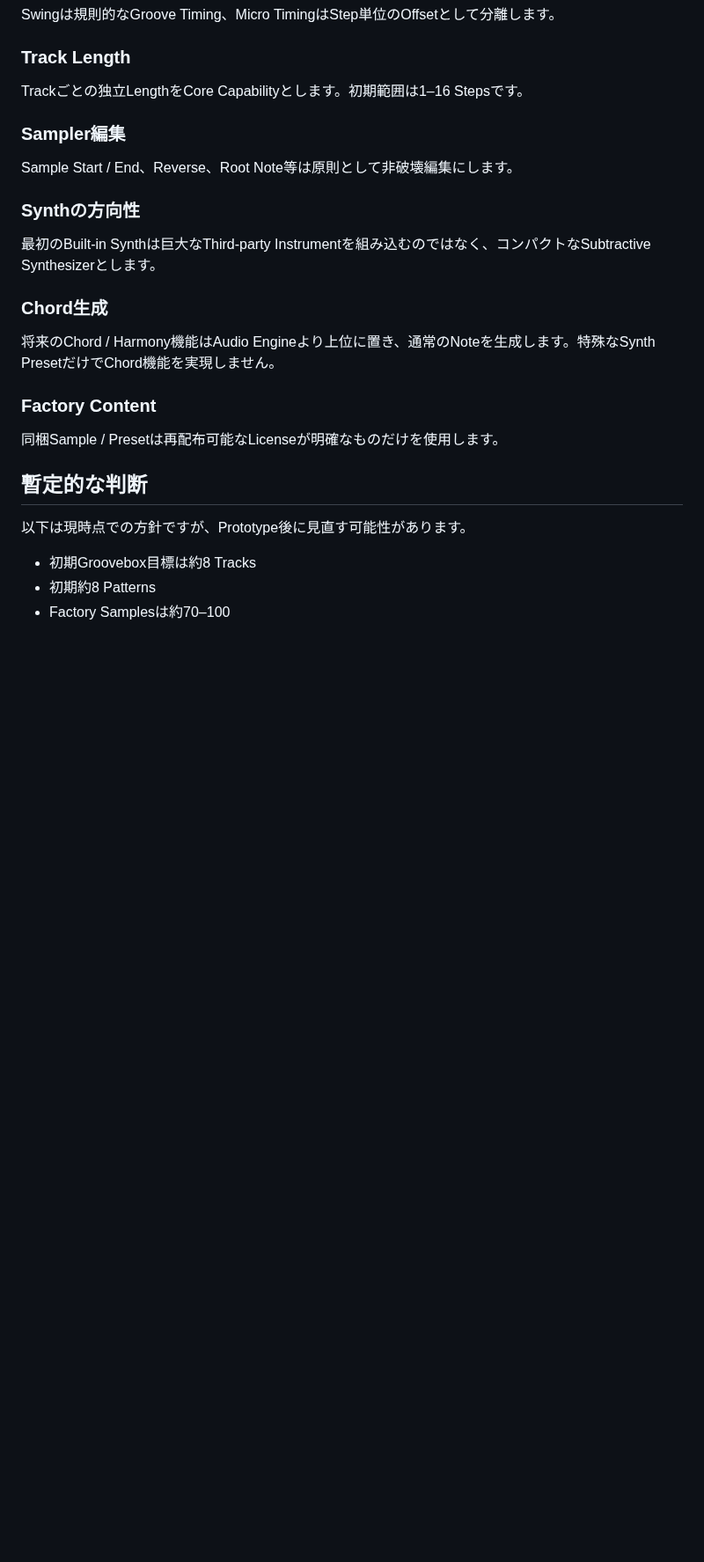
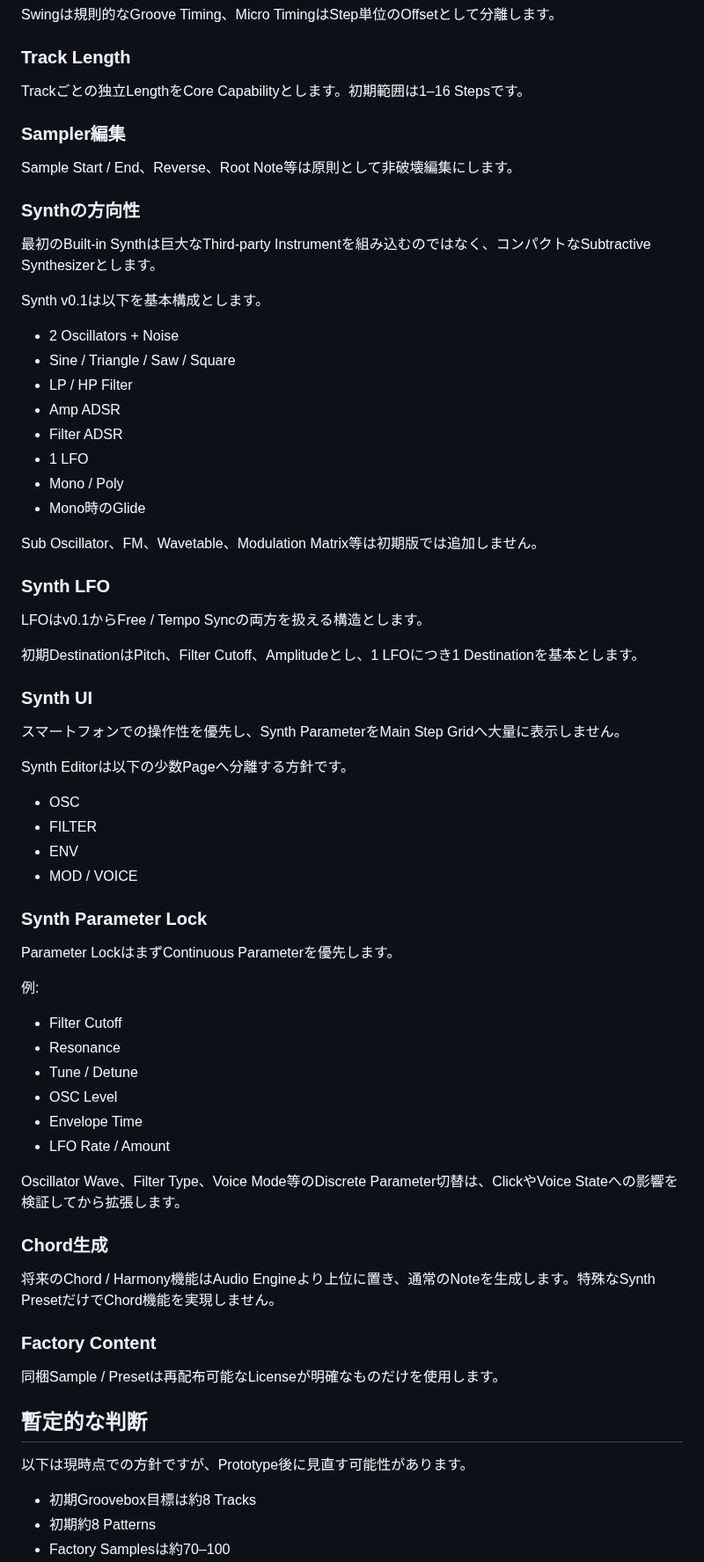
Before and after one commit to akm831/original_sequencer, a Markdown page: docs/decisions.md, the part around one of its changes. Shown at 88% size. Rendered like a GitHub page; blank space fills up the shorter version.

Commit message:
Synth v0.1の設計判断を記録

```diff
--- a/docs/decisions.md
+++ b/docs/decisions.md
@@ -44,6 +44,51 @@ Sample Start / End、Reverse、Root Note等は原則として非破壊編集に
 
 最初のBuilt-in Synthは巨大なThird-party Instrumentを組み込むのではなく、コンパクトなSubtractive Synthesizerとします。
 
+Synth v0.1は以下を基本構成とします。
+
+- 2 Oscillators + Noise
+- Sine / Triangle / Saw / Square
+- LP / HP Filter
+- Amp ADSR
+- Filter ADSR
+- 1 LFO
+- Mono / Poly
+- Mono時のGlide
+
+Sub Oscillator、FM、Wavetable、Modulation Matrix等は初期版では追加しません。
+
+### Synth LFO
+
+LFOはv0.1からFree / Tempo Syncの両方を扱える構造とします。
+
+初期DestinationはPitch、Filter Cutoff、Amplitudeとし、1 LFOにつき1 Destinationを基本とします。
+
+### Synth UI
+
+スマートフォンでの操作性を優先し、Synth ParameterをMain Step Gridへ大量に表示しません。
+
+Synth Editorは以下の少数Pageへ分離する方針です。
+
+- OSC
+- FILTER
+- ENV
+- MOD / VOICE
+
+### Synth Parameter Lock
+
+Parameter LockはまずContinuous Parameterを優先します。
+
+例:
+
+- Filter Cutoff
+- Resonance
+- Tune / Detune
+- OSC Level
+- Envelope Time
+- LFO Rate / Amount
+
+Oscillator Wave、Filter Type、Voice Mode等のDiscrete Parameter切替は、ClickやVoice Stateへの影響を検証してから拡張します。
+
 ### Chord生成
 
 将来のChord / Harmony機能はAudio Engineより上位に置き、通常のNoteを生成します。特殊なSynth PresetだけでChord機能を実現しません。
```
Also changed, not shown: other parts of docs/decisions.md (+28 -5 lines).
